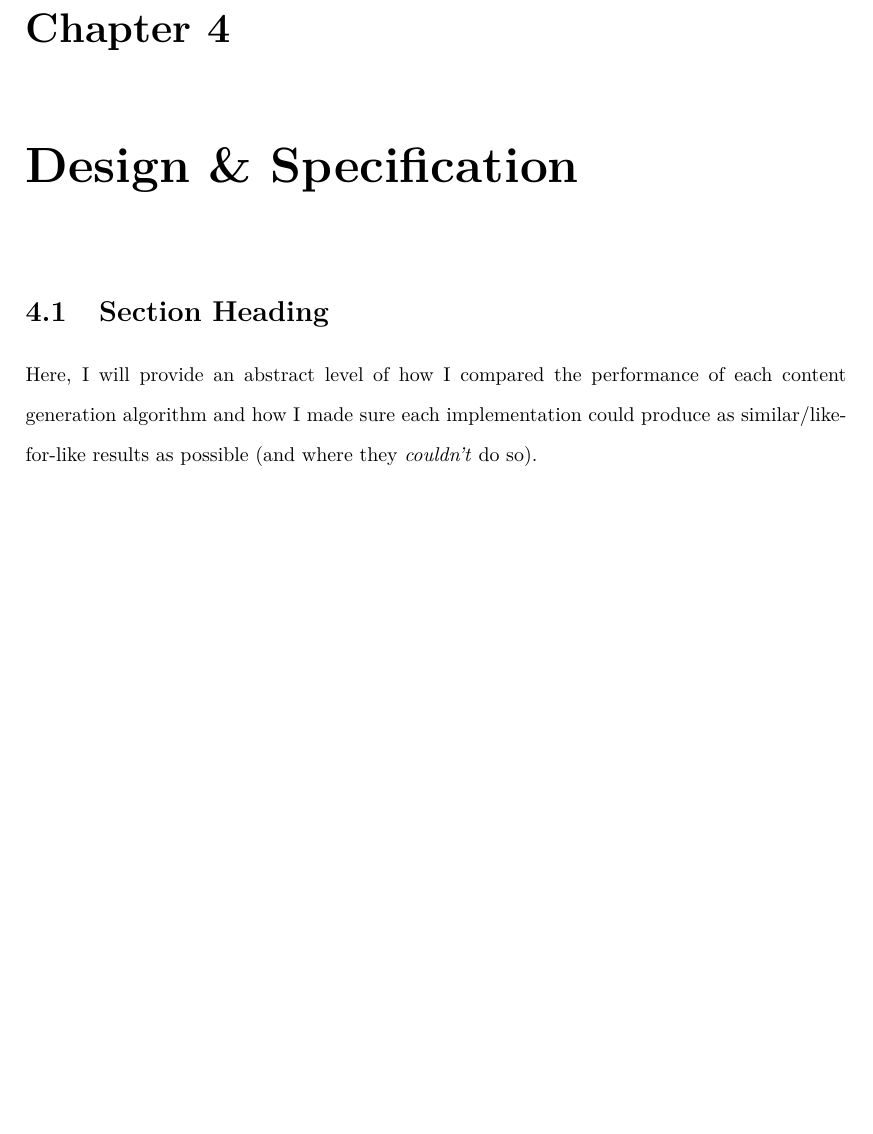
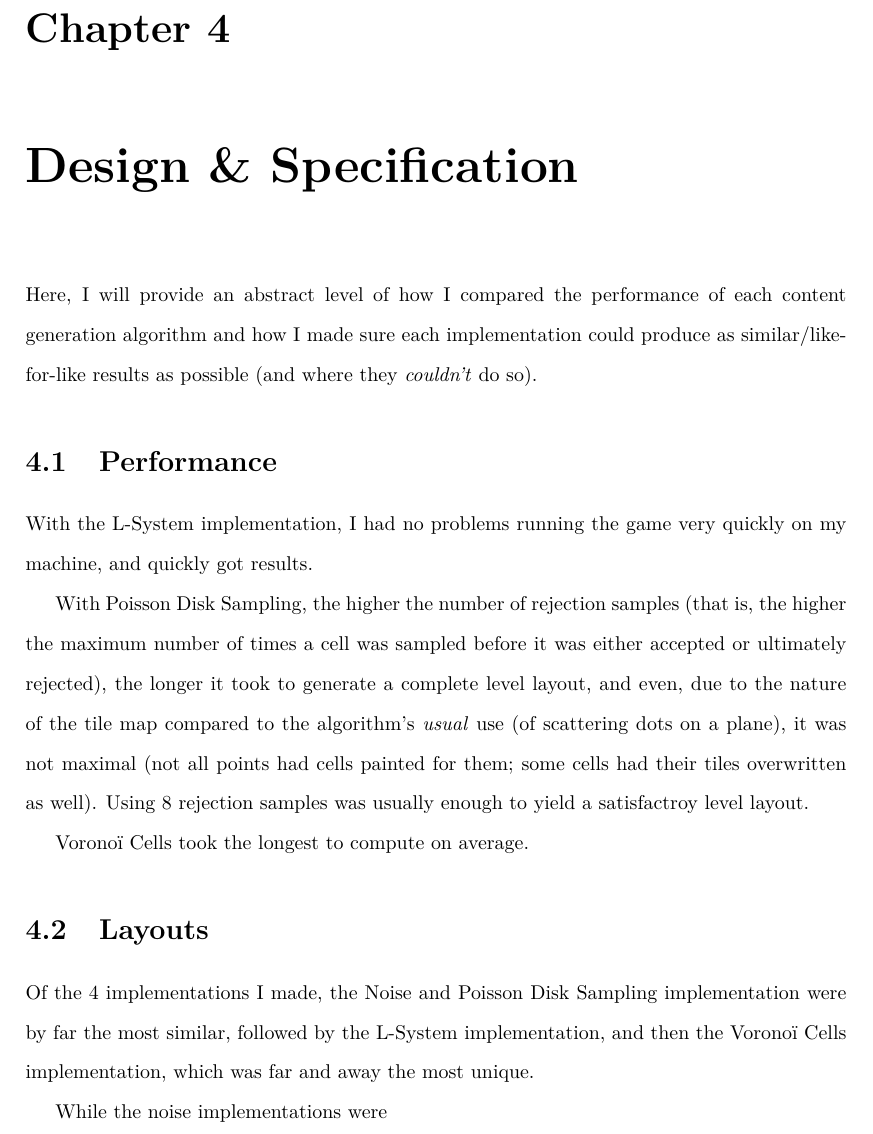
Before and after one commit to Zishan-Rahman/FinalYearBScProjectReport, a LaTeX thesis (report.tex, which reads Chapters/DesignSpecification.tex): part of page 27 of 129, cut so that both start at the same text, the shorter picture padded with empty space. Compiled offline with pdfLaTeX.

Commit message:
Updates from Overleaf

```diff
--- a/Chapters/DesignSpecification.tex
+++ b/Chapters/DesignSpecification.tex
@@ -4,6 +4,18 @@
 % How do I make sure the implementation is like for like
 %
 
-\section{Section Heading}
+Here, I will provide an abstract level of how I compared the performance of each content generation algorithm and how I made sure each implementation could produce as similar/like-for-like results as possible (and where they \textit{couldn't} do so).
 
-Here, I will provide an abstract level of how I compared the performance of each content generation algorithm and how I made sure each implementation could produce as similar/like-for-like results as possible (and where they \textit{couldn't} do so).
+\section{Performance}
+
+With the L-System implementation, I had no problems running the game very quickly on my machine, and quickly got results.
+
+With Poisson Disk Sampling, the higher the number of rejection samples (that is, the higher the maximum number of times a cell was sampled before it was either accepted or ultimately rejected), the longer it took to generate a complete level layout, and even, due to the nature of the tile map compared to the algorithm's \textit{usual} use (of scattering dots on a plane), it was not maximal (not all points had cells painted for them; some cells had their tiles overwritten as well). Using 8 rejection samples was usually enough to yield a satisfactroy level layout.
+
+Voronoï Cells took the longest to compute on average.
+
+\section{Layouts}
+
+Of the 4 implementations I made, the Noise and Poisson Disk Sampling implementation were by far the most similar, followed by the L-System implementation, and then the Voronoï Cells implementation, which was far and away the most unique.
+
+While the noise implementations were
```
